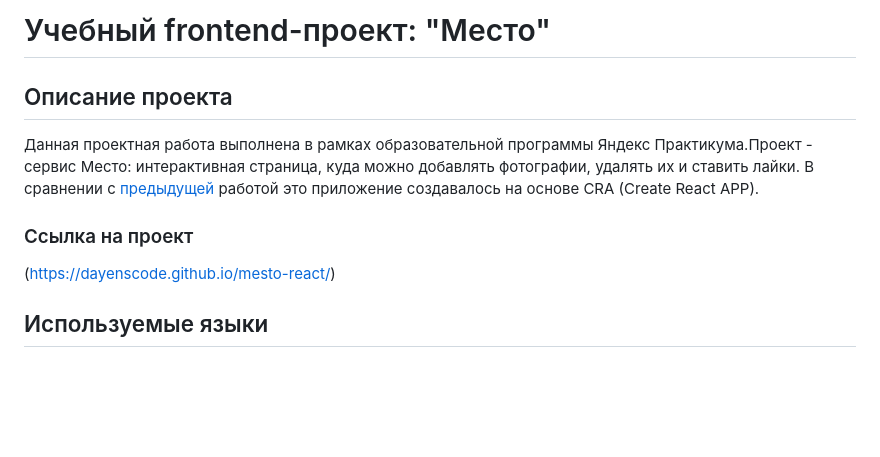
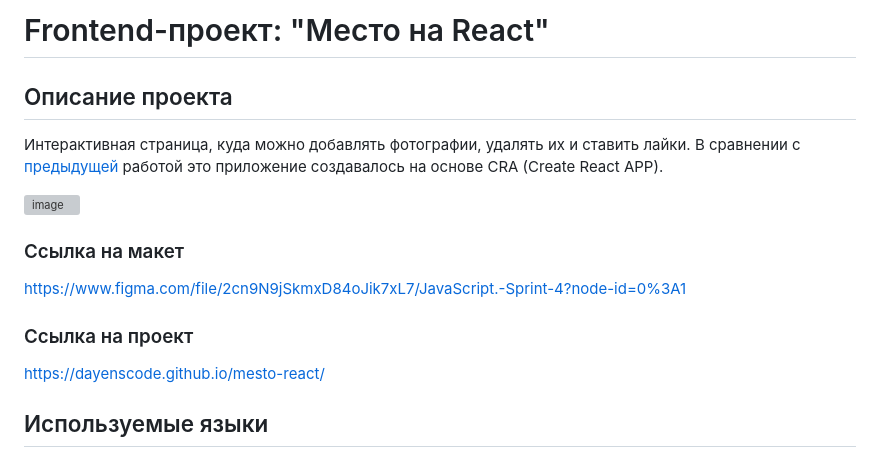
Before and after one commit to DayensCode/mesto-react, a Markdown page: README.md, the part around one of its changes. Rendered like a GitHub page; blank space fills up the shorter version; grey boxes are pictures that could not be loaded.

```diff
--- a/README.md
+++ b/README.md
@@ -1,12 +1,18 @@
-# Учебный frontend-проект: "Место"
+# Frontend-проект: "Место на React"
 
 ## Описание проекта
 
-Данная проектная работа выполнена в рамках образовательной программы Яндекс Практикума.Проект - сервис Место: интерактивная страница, куда можно добавлять фотографии, удалять их и ставить лайки. В сравнении с [предыдущей](https://github.com/DayensCode/mesto) работой это приложение создавалось на основе CRA (Create React APP).
+Интерактивная страница, куда можно добавлять фотографии, удалять их и ставить лайки. В сравнении с [предыдущей](https://github.com/DayensCode/mesto) работой это приложение создавалось на основе CRA (Create React APP).
+
+![image](https://user-images.githubusercontent.com/92729800/204303554-fd708625-c724-46f9-9045-261b69f63b27.png)
+
+### Ссылка на макет
+
+https://www.figma.com/file/2cn9N9jSkmxD84oJik7xL7/JavaScript.-Sprint-4?node-id=0%3A1
 
 ### Ссылка на проект
 
-(https://dayenscode.github.io/mesto-react/)
+https://dayenscode.github.io/mesto-react/
 
 ## Используемые языки
 
```
Also changed, not shown: other parts of README.md (+2 -2 lines).
